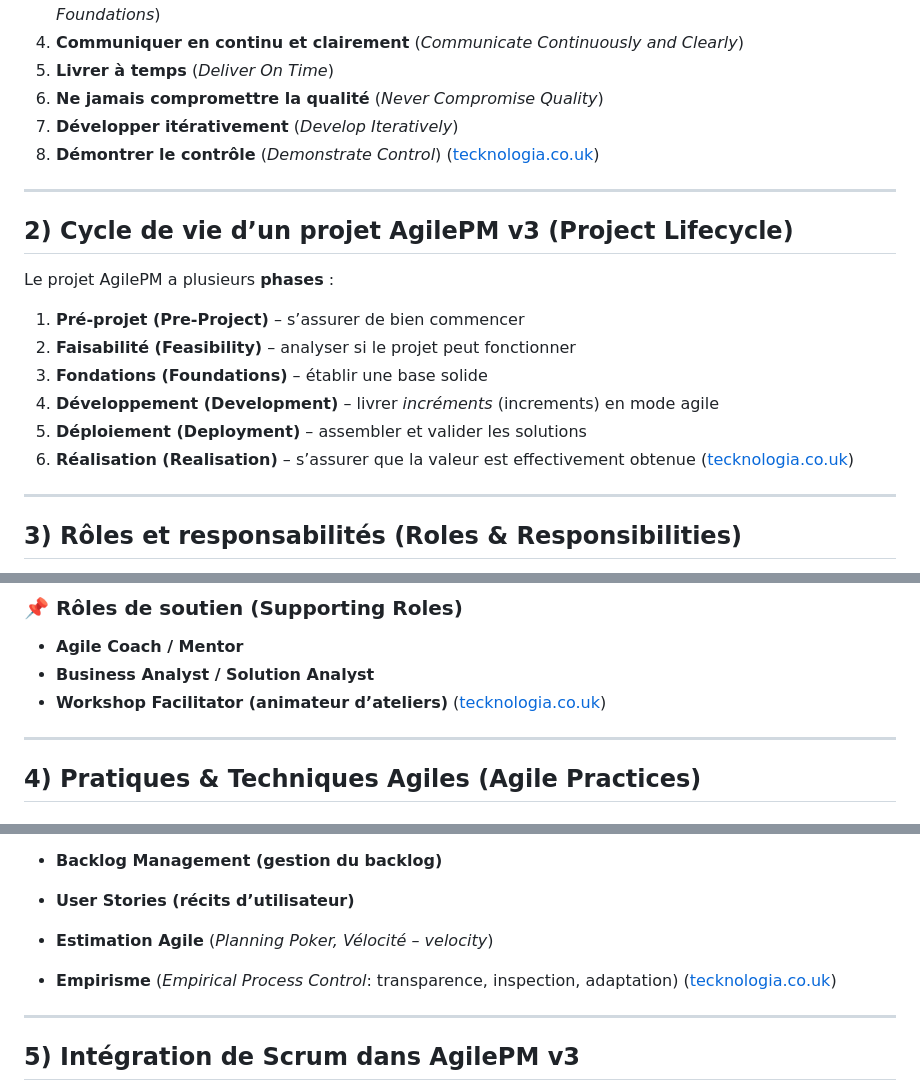
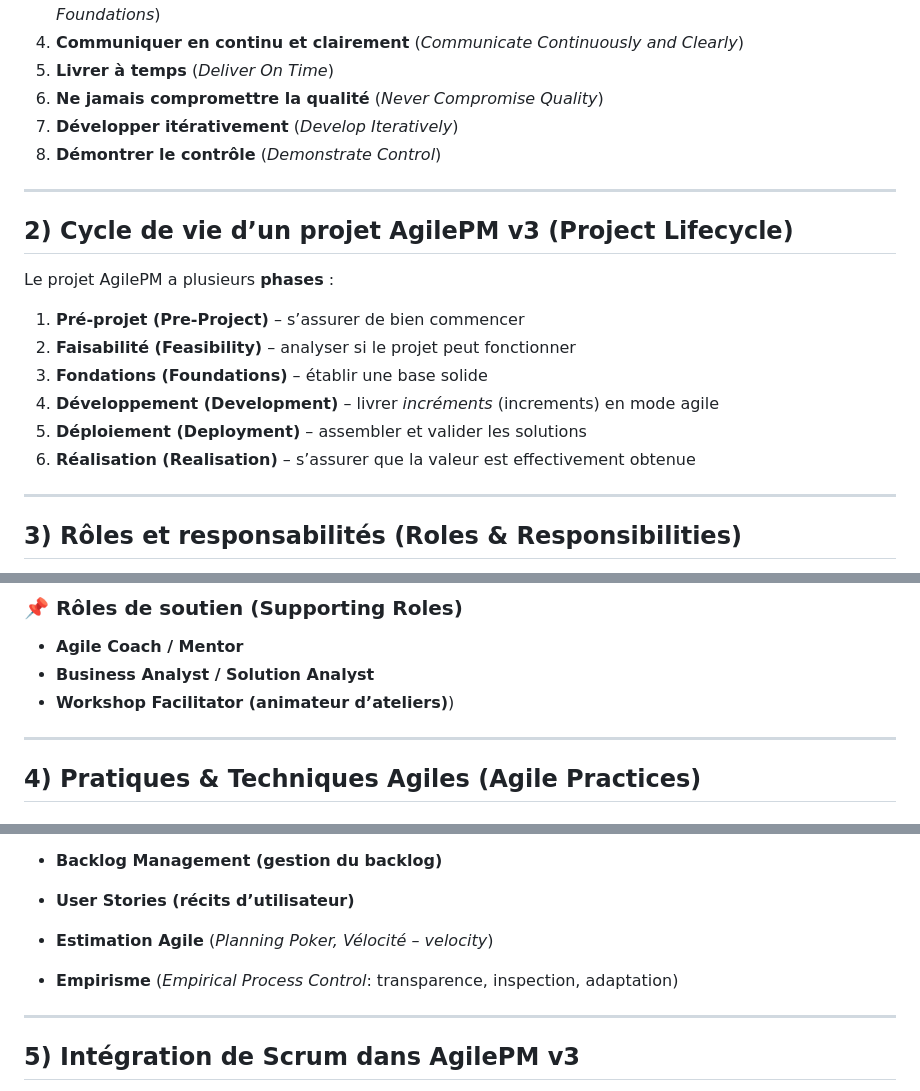
Before and after one commit to sanogotech/formationAgilePMv3APM, a Markdown page: cheatSheet/README.md, 3 parts joined by grey strips. Drawn GitHub-style.

```diff
--- a/cheatSheet/README.md
+++ b/cheatSheet/README.md
@@ -41,7 +41,7 @@ Les **principes AgilePM** guident toute prise de décision :
 5. **Livrer à temps** (*Deliver On Time*)
 6. **Ne jamais compromettre la qualité** (*Never Compromise Quality*)
 7. **Développer itérativement** (*Develop Iteratively*)
-8. **Démontrer le contrôle** (*Demonstrate Control*) ([tecknologia.co.uk][1])
+8. **Démontrer le contrôle** (*Demonstrate Control*)
 
 ---
 
@@ -54,7 +54,7 @@ Le projet AgilePM a plusieurs **phases** :
 3. **Fondations (Foundations)** – établir une base solide
 4. **Développement (Development)** – livrer *incréments* (increments) en mode agile
 5. **Déploiement (Deployment)** – assembler et valider les solutions
-6. **Réalisation (Realisation)** – s’assurer que la valeur est effectivement obtenue ([tecknologia.co.uk][1])
+6. **Réalisation (Realisation)** – s’assurer que la valeur est effectivement obtenue
 
 ---
 
@@ -81,7 +81,7 @@ AgilePM v3 décrit clairement qui fait quoi.
 
 * **Agile Coach / Mentor**
 * **Business Analyst / Solution Analyst**
-* **Workshop Facilitator (animateur d’ateliers)** ([tecknologia.co.uk][1])
+* **Workshop Facilitator (animateur d’ateliers)**)
 
 ---
 
@@ -97,7 +97,7 @@ AgilePM v3 décrit clairement qui fait quoi.
 * **Backlog Management (gestion du backlog)**
 * **User Stories (récits d’utilisateur)**
 * **Estimation Agile** (*Planning Poker, Vélocité – velocity*)
-* **Empirisme** (*Empirical Process Control*: transparence, inspection, adaptation) ([tecknologia.co.uk][1])
+* **Empirisme** (*Empirical Process Control*: transparence, inspection, adaptation)
 
 ---
 
```
Also changed, not shown: other parts of cheatSheet/README.md (+3 -3 lines).
